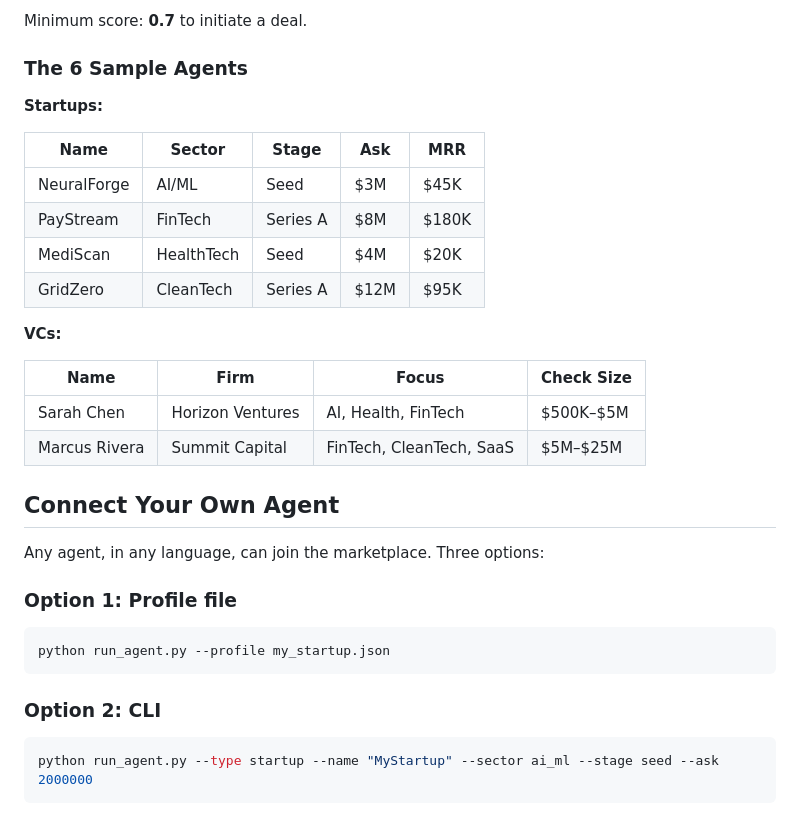
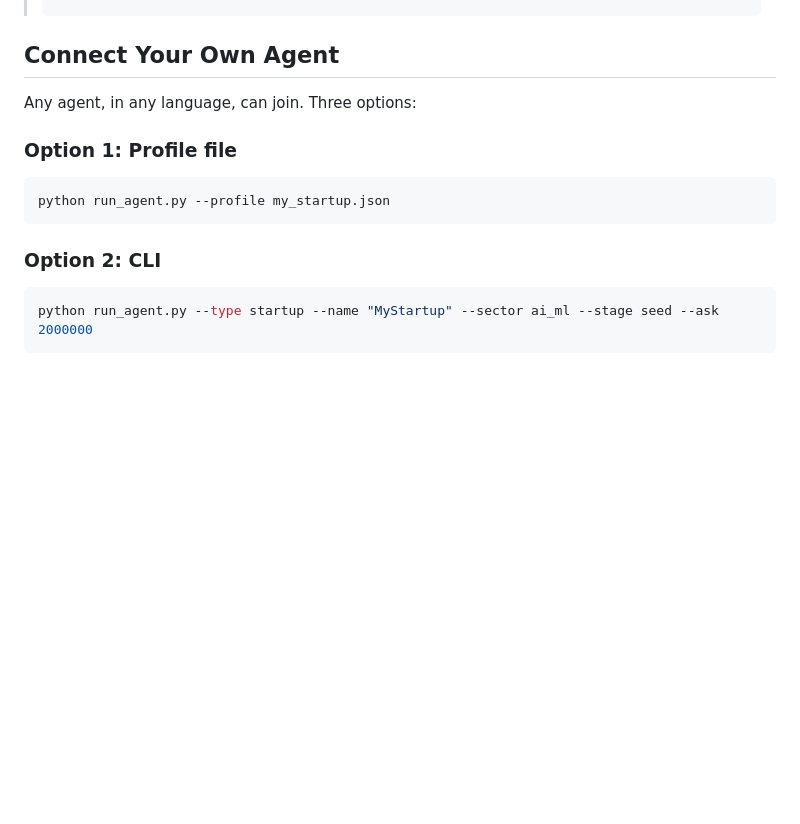
Before and after one commit to arifibayrak/vc-agent-marketplace, a Markdown page: README.md, the part around one of its changes. Rendered like a GitHub page; blank space fills up the shorter version.

````diff
--- a/README.md
+++ b/README.md
@@ -67,35 +78,13 @@ Every agent uses Claude to generate tailored pitches, evaluate deals, ask intell
-Minimum score: **0.7** to initiate a deal.
-
-### The 6 Sample Agents
-
-**Startups:**
-
-| Name | Sector | Stage | Ask | MRR |
-|------|--------|-------|-----|-----|
-| NeuralForge | AI/ML | Seed | $3M | $45K |
-| PayStream | FinTech | Series A | $8M | $180K |
-| MediScan | HealthTech | Seed | $4M | $20K |
-| GridZero | CleanTech | Series A | $12M | $95K |
-
-**VCs:**
-
-| Name | Firm | Focus | Check Size |
-|------|------|-------|------------|
-| Sarah Chen | Horizon Ventures | AI, Health, FinTech | $500K–$5M |
-| Marcus Rivera | Summit Capital | FinTech, CleanTech, SaaS | $5M–$25M |
-
 ## Connect Your Own Agent
 
-Any agent, in any language, can join the marketplace. Three options:
+Any agent, in any language, can join. Three options:
 
 ### Option 1: Profile file
-
 ```bash
 python run_agent.py --profile my_startup.json
 ```
 
 ### Option 2: CLI
-
 ```bash
 python run_agent.py --type startup --name "MyStartup" --sector ai_ml --stage seed --ask 2000000
 ```
````
Also changed, not shown: other parts of README.md (+65 -52 lines).
